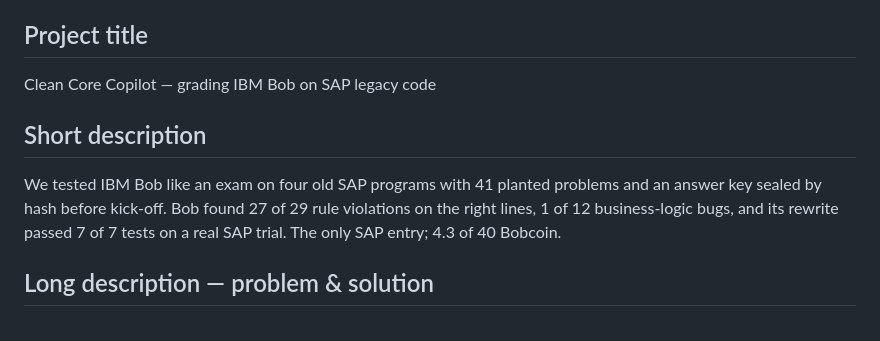
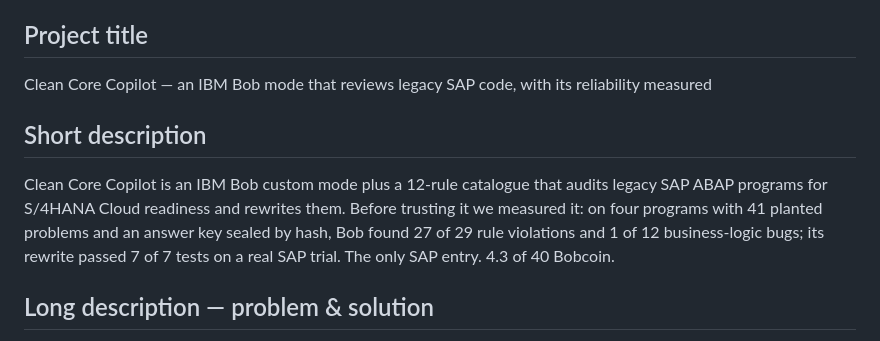
Before and after one commit to kosesena/clean-core-copilot, a Markdown page: docs/submission-form.md, the part around the change. Rendered like a GitHub page.

Commit message:
Submission title and short description: lead with the product, then the measurement
Co-Authored-By: Claude Fable 5.1 <noreply@anthropic.com>

```diff
--- a/docs/submission-form.md
+++ b/docs/submission-form.md
@@ -5,11 +5,11 @@ under 500 words.
 
 ## Project title
 
-Clean Core Copilot — grading IBM Bob on SAP legacy code
+Clean Core Copilot — an IBM Bob mode that reviews legacy SAP code, with its reliability measured
 
 ## Short description
 
-We tested IBM Bob like an exam on four old SAP programs with 41 planted problems and an answer key sealed by hash before kick-off. Bob found 27 of 29 rule violations on the right lines, 1 of 12 business-logic bugs, and its rewrite passed 7 of 7 tests on a real SAP trial. The only SAP entry; 4.3 of 40 Bobcoin.
+Clean Core Copilot is an IBM Bob custom mode plus a 12-rule catalogue that audits legacy SAP ABAP programs for S/4HANA Cloud readiness and rewrites them. Before trusting it we measured it: on four programs with 41 planted problems and an answer key sealed by hash, Bob found 27 of 29 rule violations and 1 of 12 business-logic bugs; its rewrite passed 7 of 7 tests on a real SAP trial. The only SAP entry. 4.3 of 40 Bobcoin.
 
 ## Long description — problem & solution
 
```
